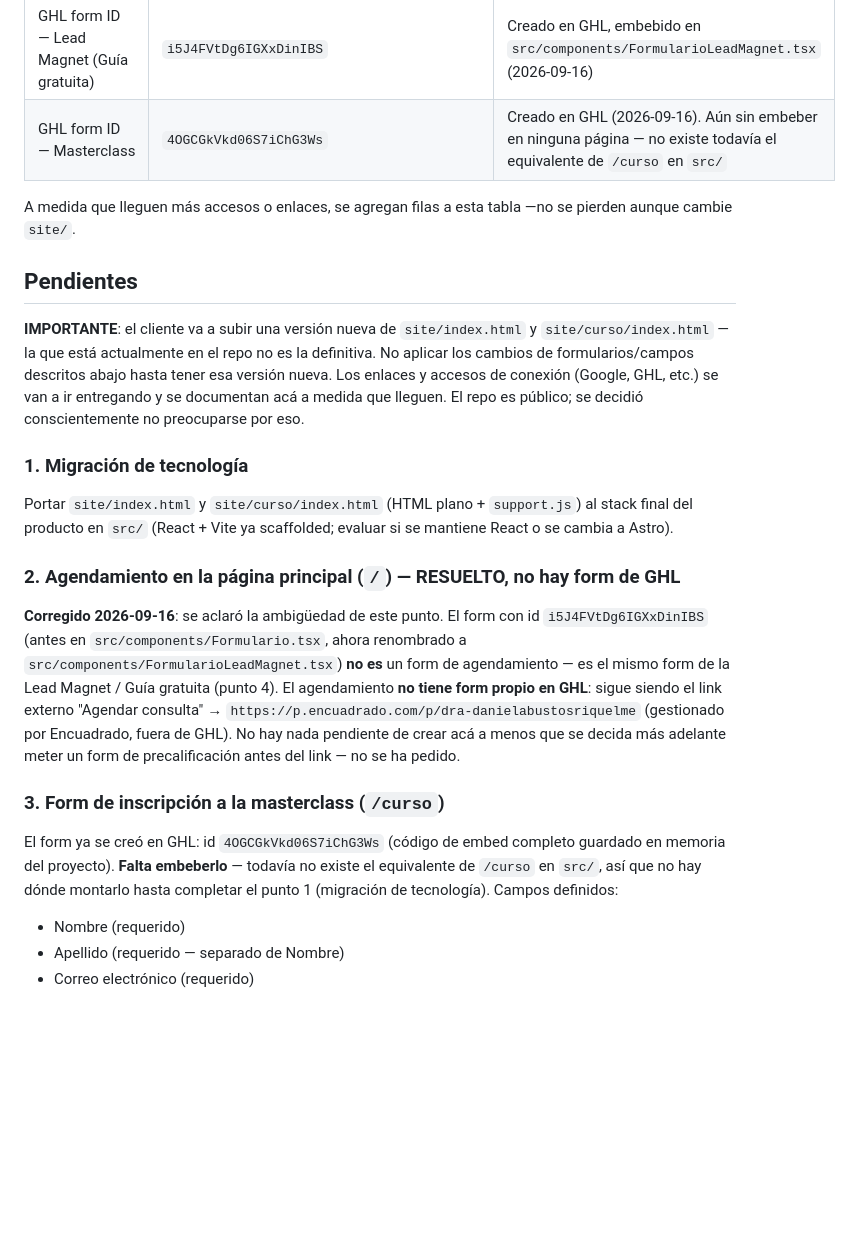
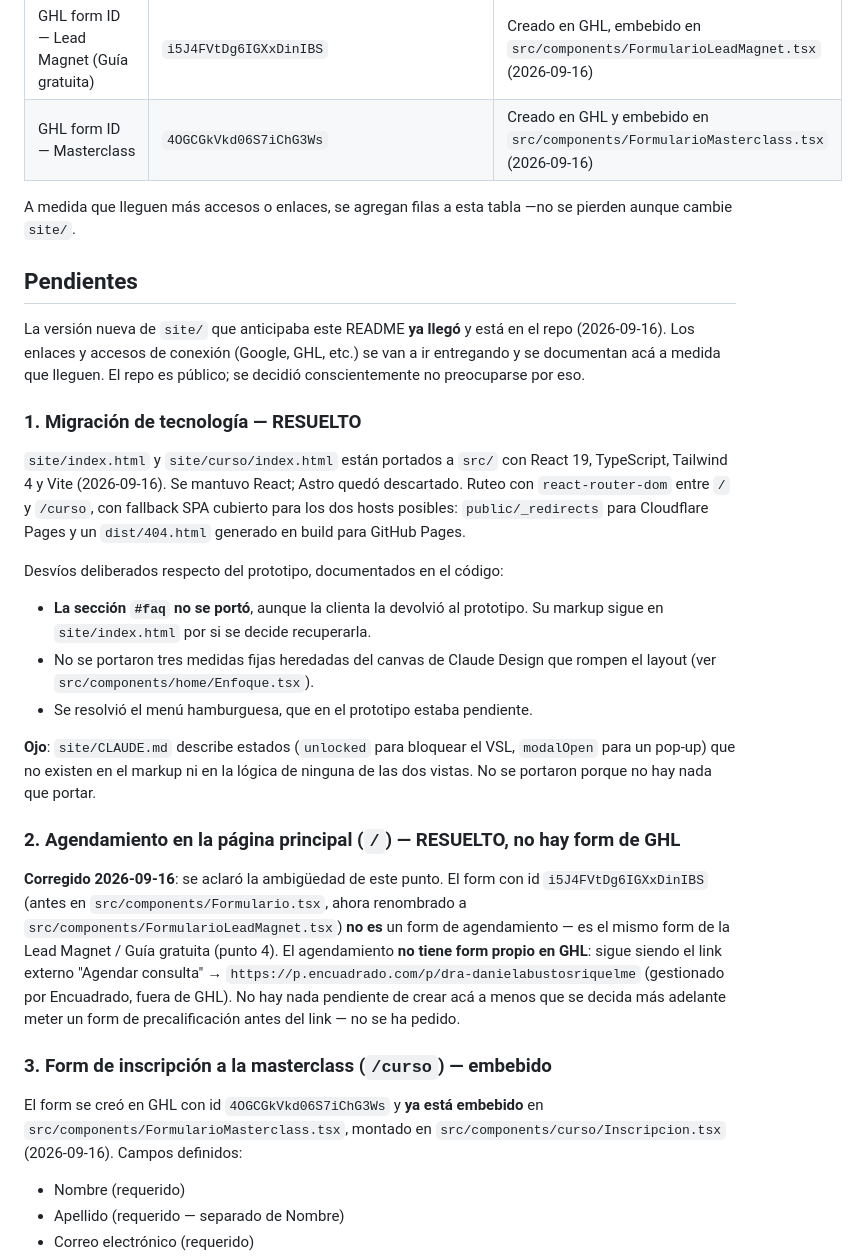
Before and after one commit to Mantis-webs/dradanielabustos-page, a Markdown page: README.md, the part around one of its changes. Rendered like a GitHub page; blank space fills up the shorter version.

```diff
--- a/README.md
+++ b/README.md
@@ -23,25 +23,37 @@ para conectar analítica/GHL más adelante.
 | Meta Pixel | — | Pendiente de ID/credenciales |
 | Go High Level (cuenta/API) | — | Pendiente de acceso |
 | GHL form ID — Lead Magnet (Guía gratuita) | `i5J4FVtDg6IGXxDinIBS` | Creado en GHL, embebido en `src/components/FormularioLeadMagnet.tsx` (2026-09-16) |
-| GHL form ID — Masterclass | `4OGCGkVkd06S7iChG3Ws` | Creado en GHL (2026-09-16). Aún sin embeber en ninguna página — no existe todavía el equivalente de `/curso` en `src/` |
+| GHL form ID — Masterclass | `4OGCGkVkd06S7iChG3Ws` | Creado en GHL y embebido en `src/components/FormularioMasterclass.tsx` (2026-09-16) |
 
 A medida que lleguen más accesos o enlaces, se agregan filas a esta tabla —no
 se pierden aunque cambie `site/`.
 
 ## Pendientes
 
-**IMPORTANTE**: el cliente va a subir una versión nueva de `site/index.html` y
-`site/curso/index.html` — la que está actualmente en el repo no es la
-definitiva. No aplicar los cambios de formularios/campos descritos abajo hasta
-tener esa versión nueva. Los enlaces y accesos de conexión (Google, GHL, etc.)
-se van a ir entregando y se documentan acá a medida que lleguen. El repo es
+La versión nueva de `site/` que anticipaba este README **ya llegó** y está en
+el repo (2026-09-16). Los enlaces y accesos de conexión (Google, GHL, etc.) se
+van a ir entregando y se documentan acá a medida que lleguen. El repo es
 público; se decidió conscientemente no preocuparse por eso.
 
-### 1. Migración de tecnología
+### 1. Migración de tecnología — RESUELTO
 
-Portar `site/index.html` y `site/curso/index.html` (HTML plano + `support.js`)
-al stack final del producto en `src/` (React + Vite ya scaffolded; evaluar si
-se mantiene React o se cambia a Astro).
+`site/index.html` y `site/curso/index.html` están portados a `src/` con React
+19, TypeScript, Tailwind 4 y Vite (2026-09-16). Se mantuvo React; Astro quedó
+descartado. Ruteo con `react-router-dom` entre `/` y `/curso`, con fallback SPA
+cubierto para los dos hosts posibles: `public/_redirects` para Cloudflare Pages
+y un `dist/404.html` generado en build para GitHub Pages.
+
+Desvíos deliberados respecto del prototipo, documentados en el código:
+
+- **La sección `#faq` no se portó**, aunque la clienta la devolvió al
+  prototipo. Su markup sigue en `site/index.html` por si se decide recuperarla.
+- No se portaron tres medidas fijas heredadas del canvas de Claude Design que
+  rompen el layout (ver `src/components/home/Enfoque.tsx`).
+- Se resolvió el menú hamburguesa, que en el prototipo estaba pendiente.
+
+**Ojo**: `site/CLAUDE.md` describe estados (`unlocked` para bloquear el VSL,
+`modalOpen` para un pop-up) que no existen en el markup ni en la lógica de
+ninguna de las dos vistas. No se portaron porque no hay nada que portar.
 
 ### 2. Agendamiento en la página principal (`/`) — RESUELTO, no hay form de GHL
 
@@ -55,12 +67,11 @@ El agendamiento **no tiene form propio en GHL**: sigue siendo el link externo
 a menos que se decida más adelante meter un form de precalificación antes del
 link — no se ha pedido.
 
-### 3. Form de inscripción a la masterclass (`/curso`)
+### 3. Form de inscripción a la masterclass (`/curso`) — embebido
 
-El form ya se creó en GHL: id `4OGCGkVkd06S7iChG3Ws` (código de embed
-completo guardado en memoria del proyecto). **Falta embeberlo** — todavía no
-existe el equivalente de `/curso` en `src/`, así que no hay dónde montarlo
-hasta completar el punto 1 (migración de tecnología). Campos definidos:
+El form se creó en GHL con id `4OGCGkVkd06S7iChG3Ws` y **ya está embebido**
+en `src/components/FormularioMasterclass.tsx`, montado en
+`src/components/curso/Inscripcion.tsx` (2026-09-16). Campos definidos:
 
 - Nombre (requerido)
 - Apellido (requerido — separado de Nombre)
```
Also changed, not shown: other parts of README.md (+61 -28 lines).
